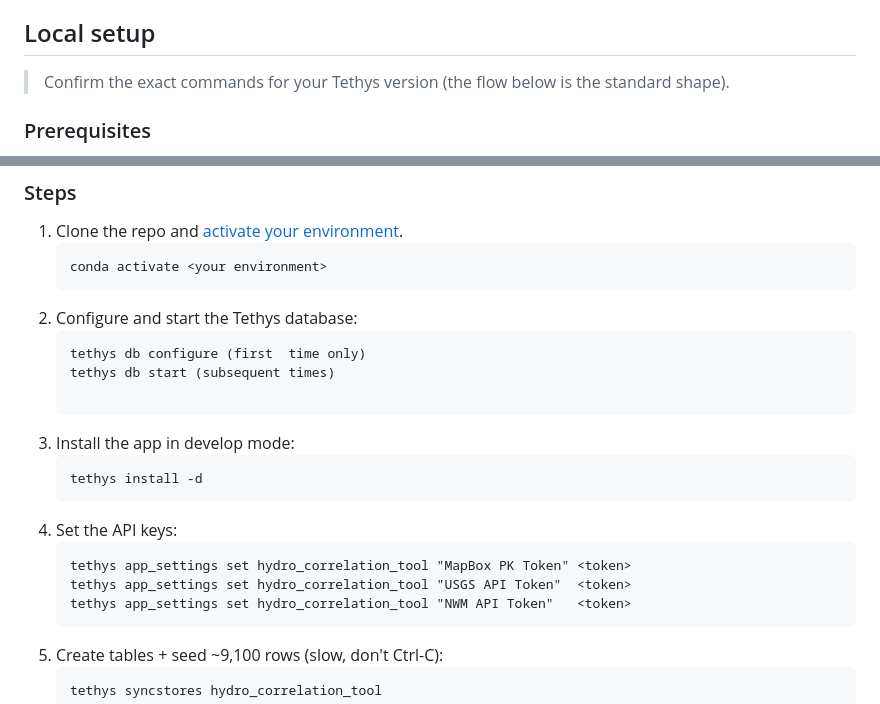
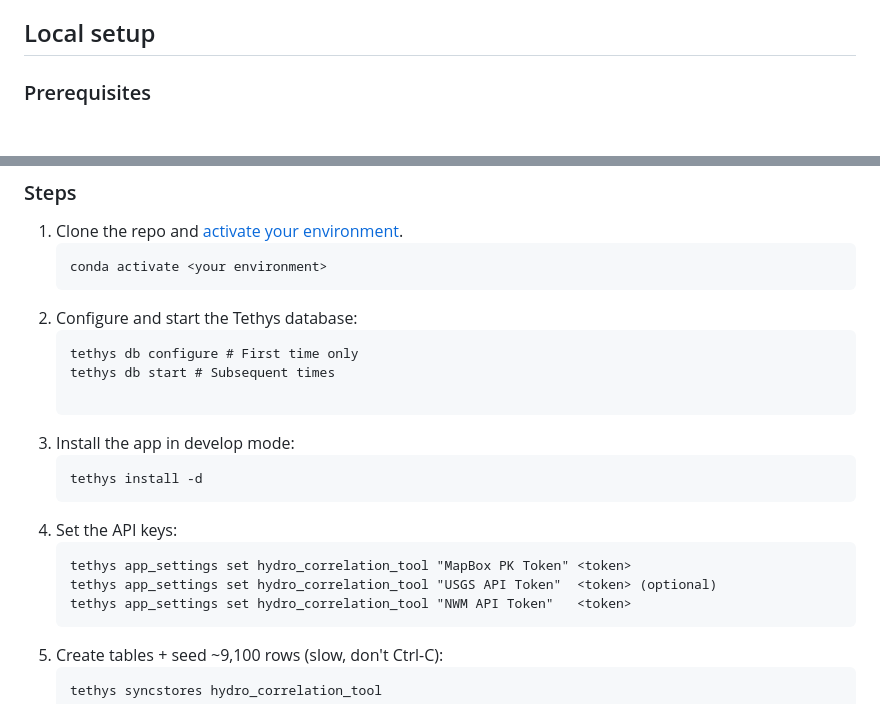
Before and after one commit to gwenhover/hydro-correlation-tool, a Markdown page: README.md, 2 parts joined by grey strips. Rendered like a GitHub page; blank space fills up the shorter version.

Commit message:
Update readme with installationlinks)

````diff
--- a/README.md
+++ b/README.md
@@ -19,6 +19,4 @@ Because these three datasets use different IDs and geometries for the same river
 
 ## Local setup
 
-> Confirm the exact commands for your Tethys version (the flow below is the standard shape).
-
 ### Prerequisites
@@ -31,8 +29,8 @@ Because these three datasets use different IDs and geometries for the same river
    ```
 2. Configure and start the Tethys database:
    ```
-   tethys db configure (first  time only)
-   tethys db start (subsequent times)
+   tethys db configure # First time only
+   tethys db start # Subsequent times
 
    ```
 3. Install the app in develop mode:
@@ -42,7 +40,7 @@ Because these three datasets use different IDs and geometries for the same river
 4. Set the API keys:
    ```
    tethys app_settings set hydro_correlation_tool "MapBox PK Token" <token>
-   tethys app_settings set hydro_correlation_tool "USGS API Token"  <token>
+   tethys app_settings set hydro_correlation_tool "USGS API Token"  <token> (optional)
    tethys app_settings set hydro_correlation_tool "NWM API Token"   <token>
    ```
 5. Create tables + seed ~9,100 rows (slow, don't Ctrl-C):
````
Also changed, not shown: other parts of README.md (+1 -1 lines).
